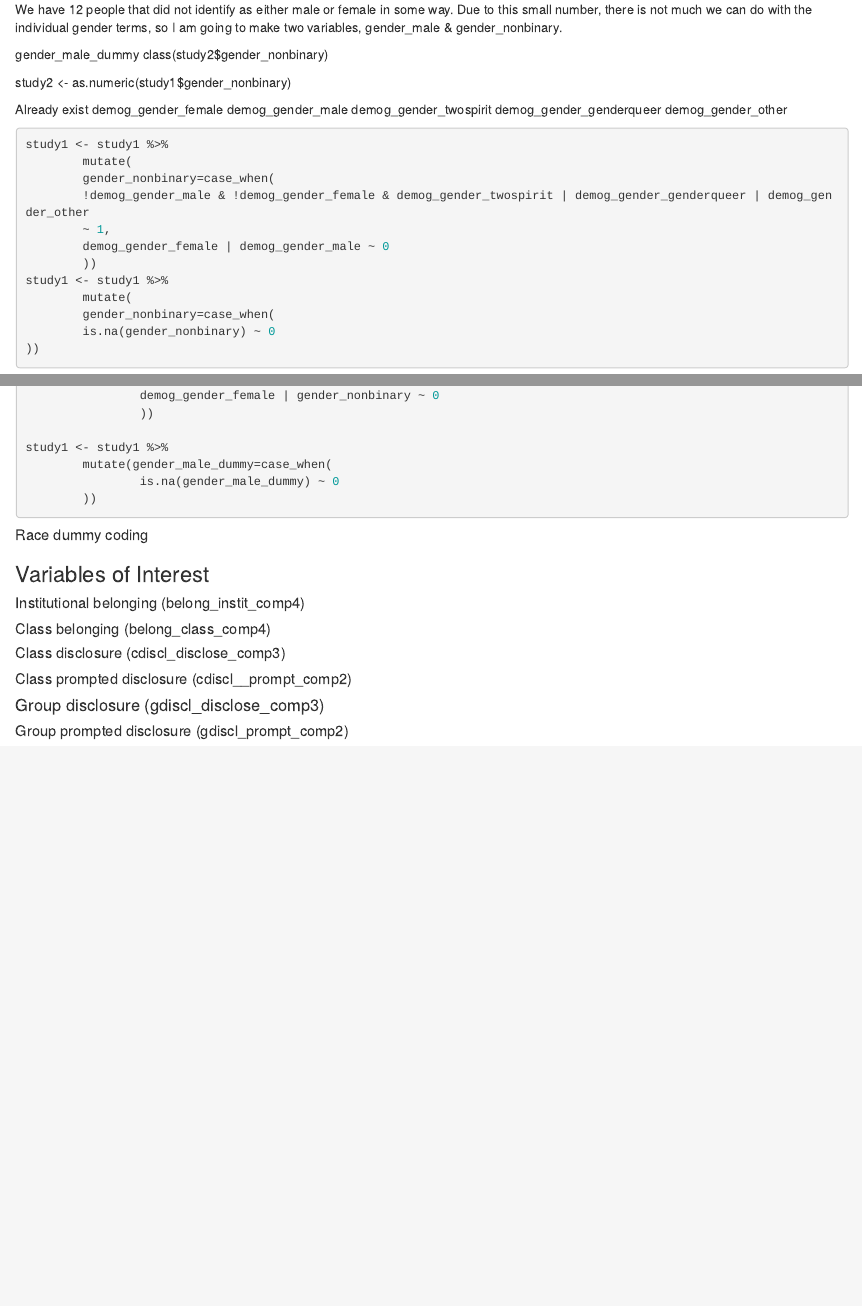
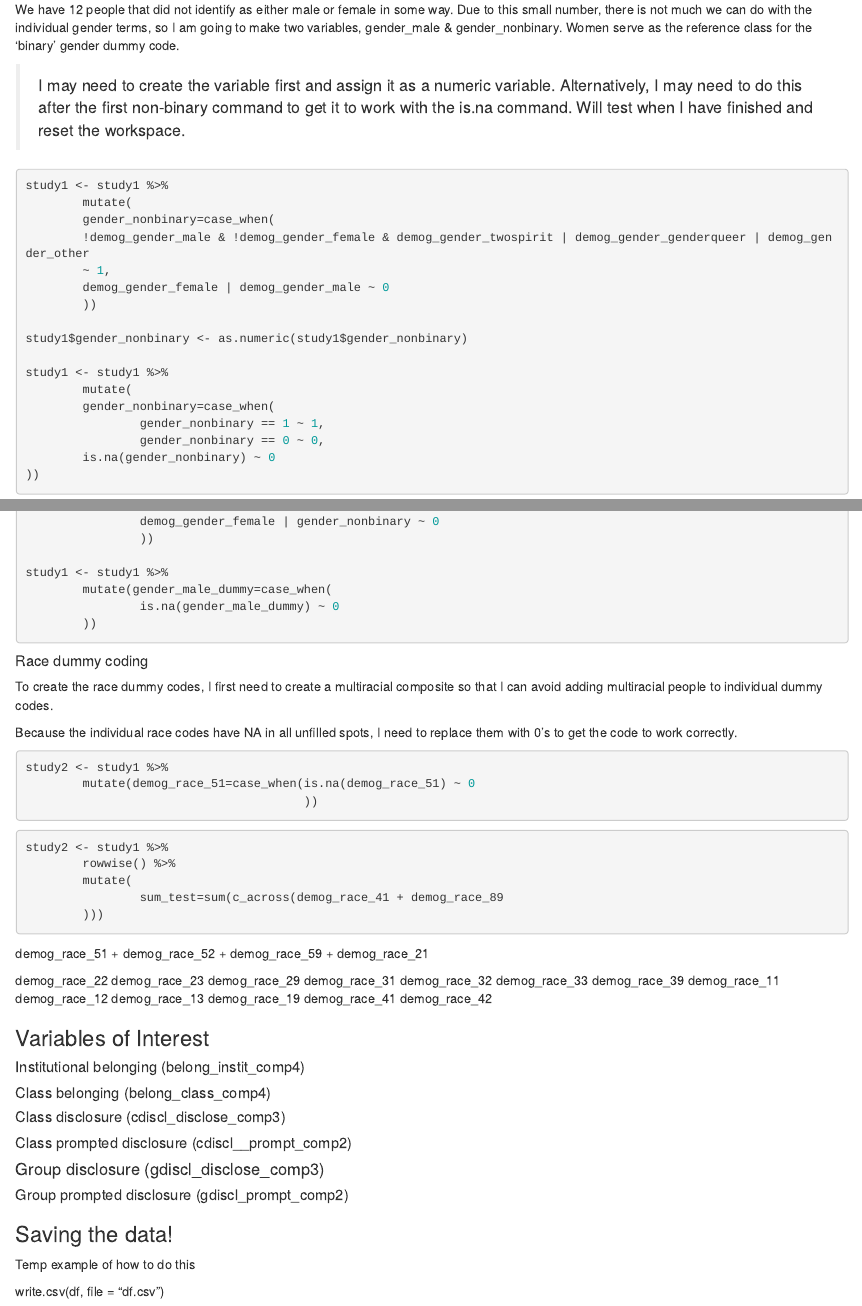
Before and after one commit to adam6paul/Portfolio-1, an R Markdown document (Portfolio 1 - Study 1 data cleaning.Rmd): the page in a window 1100 px wide, from 1600 px down, and a second part further down, joined at a grey line. Rendered offline with R 4.5, knitr and Pandoc, with nearby package versions; the code chunks are not run, so their results and figures are left out.

Commit message:
Cleaned up gender, hopefully will help race

````diff
--- a/Portfolio 1 - Study 1 data cleaning.Rmd
+++ b/Portfolio 1 - Study 1 data cleaning.Rmd
@@ -102,19 +102,12 @@ count(demog_gender_trans, demog_gender_twospirit, demog_gender_genderqueer, demo
 
 ```
 
-We have 12 people that did not identify as either male or female in some way. Due to this small number, there is not much we can do with the individual gender terms, so I am going to make two variables, gender_male & gender_nonbinary.
+We have 12 people that did not identify as either male or female in some way. Due to this small number, there is not much we can do with the individual gender terms, so I am going to make two variables, gender_male & gender_nonbinary. Women serve as the reference class for the 'binary' gender dummy code.
 
-gender_male_dummy
-class(study2$gender_nonbinary)
+> I may need to create the variable first and assign it as a numeric variable. Alternatively, I may need to do this after the first non-binary command to get it to work with the is.na command. Will test when I have finished and reset the workspace.
 
-study2 <- as.numeric(study1$gender_nonbinary)
 
-  Already exist
-demog_gender_female
-demog_gender_male
-demog_gender_twospirit
-demog_gender_genderqueer
-demog_gender_other
+
 
 ```{r creating non-binary dummy-code}
 study1 <- study1 %>%
@@ -124,9 +117,14 @@ study1 <- study1 %>%
         ~ 1,
         demog_gender_female | demog_gender_male ~ 0
         ))
+
+study1$gender_nonbinary <- as.numeric(study1$gender_nonbinary)
+
 study1 <- study1 %>%
         mutate(
         gender_nonbinary=case_when(
+                gender_nonbinary == 1 ~ 1,
+                gender_nonbinary == 0 ~ 0,
         is.na(gender_nonbinary) ~ 0
 ))
 ```
@@ -151,7 +149,33 @@ study1 <- study1 %>%
 
 ##### Race dummy coding
 
+To create the race dummy codes, I first need to create a multiracial composite so that I can avoid adding multiracial people to individual dummy codes.
 
+Because the individual race codes have NA in all unfilled spots, I need to replace them with 0's to get the code to work correctly.
+
+```{r adding 0 to original code}
+study2 <- study1 %>%
+        mutate(demog_race_51=case_when(is.na(demog_race_51) ~ 0
+                                       ))
+
+```
+
+
+
+```{r creating a multiracial sum}
+study2 <- study1 %>%
+        rowwise() %>%
+        mutate(
+                sum_test=sum(c_across(demog_race_41 + demog_race_89
+        )))
+
+```
+
+demog_race_51 + demog_race_52 + demog_race_59 + demog_race_21
+
+demog_race_22 demog_race_23
+demog_race_29 demog_race_31 demog_race_32 demog_race_33 demog_race_39 demog_race_11 demog_race_12
+demog_race_13 demog_race_19 demog_race_41 demog_race_42
 
 
 ### Variables of Interest
@@ -172,3 +196,10 @@ study1 <- study1 %>%
 
 
 ##### Group prompted disclosure (gdiscl_prompt_comp2)
+
+
+### Saving the data!
+
+Temp example of how to do this
+
+write.csv(df, file = "df.csv")
````
